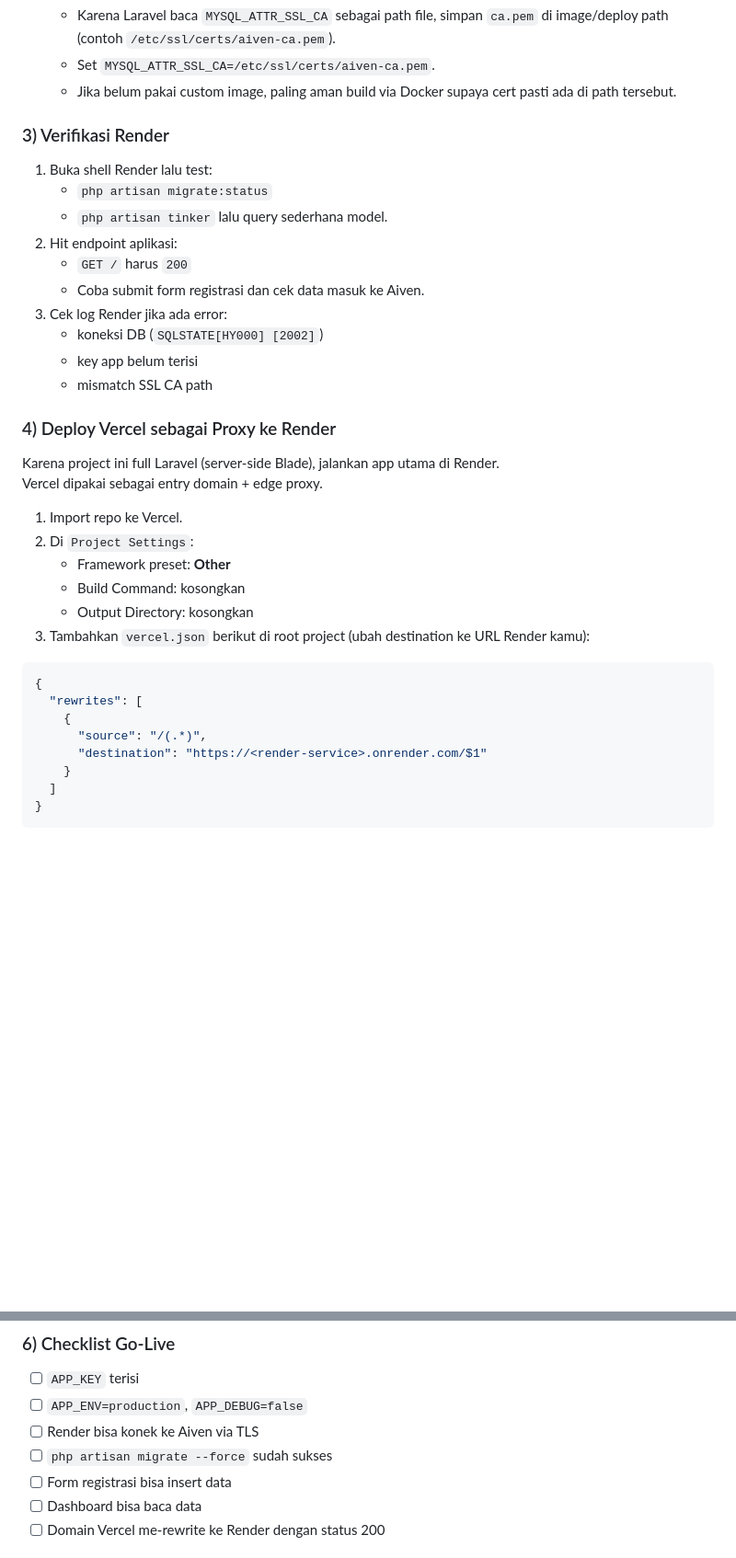
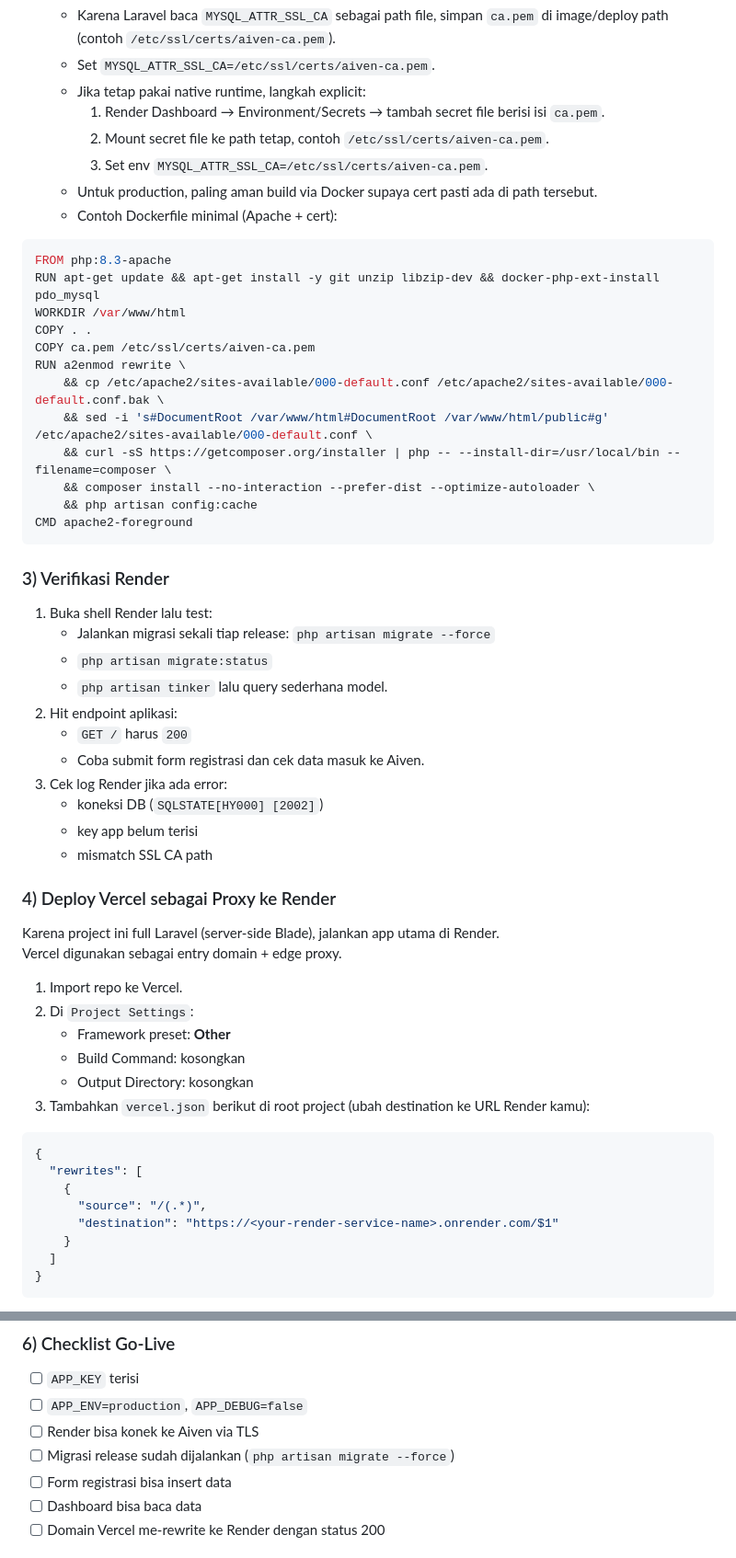
Before and after one commit to HikiNarou/Bukber-Babel2026, a Markdown page: README.md, 2 parts joined by grey strips. Shown at 92% size. Rendered like a GitHub page; blank space fills up the shorter version.

Commit message:
docs: refine deployment guidance and security notes
Co-authored-by: HikiNarou <192523044+HikiNarou@users.noreply.github.com>

````diff
--- a/README.md
+++ b/README.md
@@ -78,10 +81,31 @@ Website platform untuk mengatur acara Buka Bersama (Bukber) menggunakan Laravel
 6. Upload CA cert Aiven:
    - Karena Laravel baca `MYSQL_ATTR_SSL_CA` sebagai path file, simpan `ca.pem` di image/deploy path (contoh `/etc/ssl/certs/aiven-ca.pem`).
    - Set `MYSQL_ATTR_SSL_CA=/etc/ssl/certs/aiven-ca.pem`.
-   - Jika belum pakai custom image, paling aman build via Docker supaya cert pasti ada di path tersebut.
+   - Jika tetap pakai native runtime, langkah explicit:
+     1. Render Dashboard → Environment/Secrets → tambah secret file berisi isi `ca.pem`.
+     2. Mount secret file ke path tetap, contoh `/etc/ssl/certs/aiven-ca.pem`.
+     3. Set env `MYSQL_ATTR_SSL_CA=/etc/ssl/certs/aiven-ca.pem`.
+   - Untuk production, paling aman build via Docker supaya cert pasti ada di path tersebut.
+   - Contoh Dockerfile minimal (Apache + cert):
+
+```dockerfile
+FROM php:8.3-apache
+RUN apt-get update && apt-get install -y git unzip libzip-dev && docker-php-ext-install pdo_mysql
+WORKDIR /var/www/html
+COPY . .
+COPY ca.pem /etc/ssl/certs/aiven-ca.pem
+RUN a2enmod rewrite \
+    && cp /etc/apache2/sites-available/000-default.conf /etc/apache2/sites-available/000-default.conf.bak \
+    && sed -i 's#DocumentRoot /var/www/html#DocumentRoot /var/www/html/public#g' /etc/apache2/sites-available/000-default.conf \
+    && curl -sS https://getcomposer.org/installer | php -- --install-dir=/usr/local/bin --filename=composer \
+    && composer install --no-interaction --prefer-dist --optimize-autoloader \
+    && php artisan config:cache
+CMD apache2-foreground
+```
 
 ### 3) Verifikasi Render
 1. Buka shell Render lalu test:
+   - Jalankan migrasi sekali tiap release: `php artisan migrate --force`
    - `php artisan migrate:status`
    - `php artisan tinker` lalu query sederhana model.
 2. Hit endpoint aplikasi:
@@ -94,7 +118,7 @@ Website platform untuk mengatur acara Buka Bersama (Bukber) menggunakan Laravel
 
 ### 4) Deploy Vercel sebagai Proxy ke Render
 Karena project ini full Laravel (server-side Blade), jalankan app utama di Render.
-Vercel dipakai sebagai entry domain + edge proxy.
+Vercel digunakan sebagai entry domain + edge proxy.
 
 1. Import repo ke Vercel.
 2. Di `Project Settings`:
@@ -108,7 +132,7 @@ Vercel dipakai sebagai entry domain + edge proxy.
   "rewrites": [
     {
       "source": "/(.*)",
-      "destination": "https://<render-service>.onrender.com/$1"
+      "destination": "https://<your-render-service-name>.onrender.com/$1"
     }
   ]
 }
@@ -131,7 +155,7 @@ Vercel dipakai sebagai entry domain + edge proxy.
 - [ ] `APP_KEY` terisi
 - [ ] `APP_ENV=production`, `APP_DEBUG=false`
 - [ ] Render bisa konek ke Aiven via TLS
-- [ ] `php artisan migrate --force` sudah sukses
+- [ ] Migrasi release sudah dijalankan (`php artisan migrate --force`)
 - [ ] Form registrasi bisa insert data
 - [ ] Dashboard bisa baca data
 - [ ] Domain Vercel me-rewrite ke Render dengan status 200
````
Also changed, not shown: other parts of README.md (+9 -6 lines).
